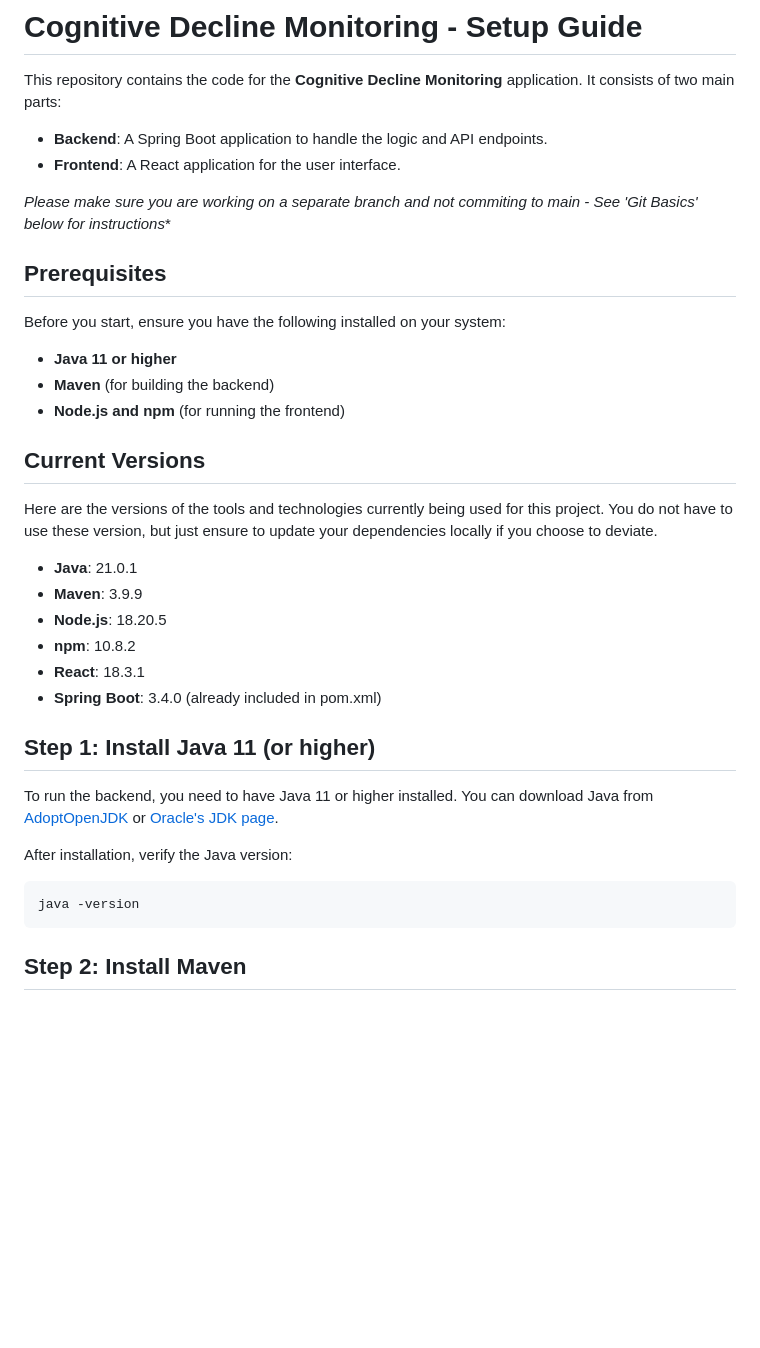
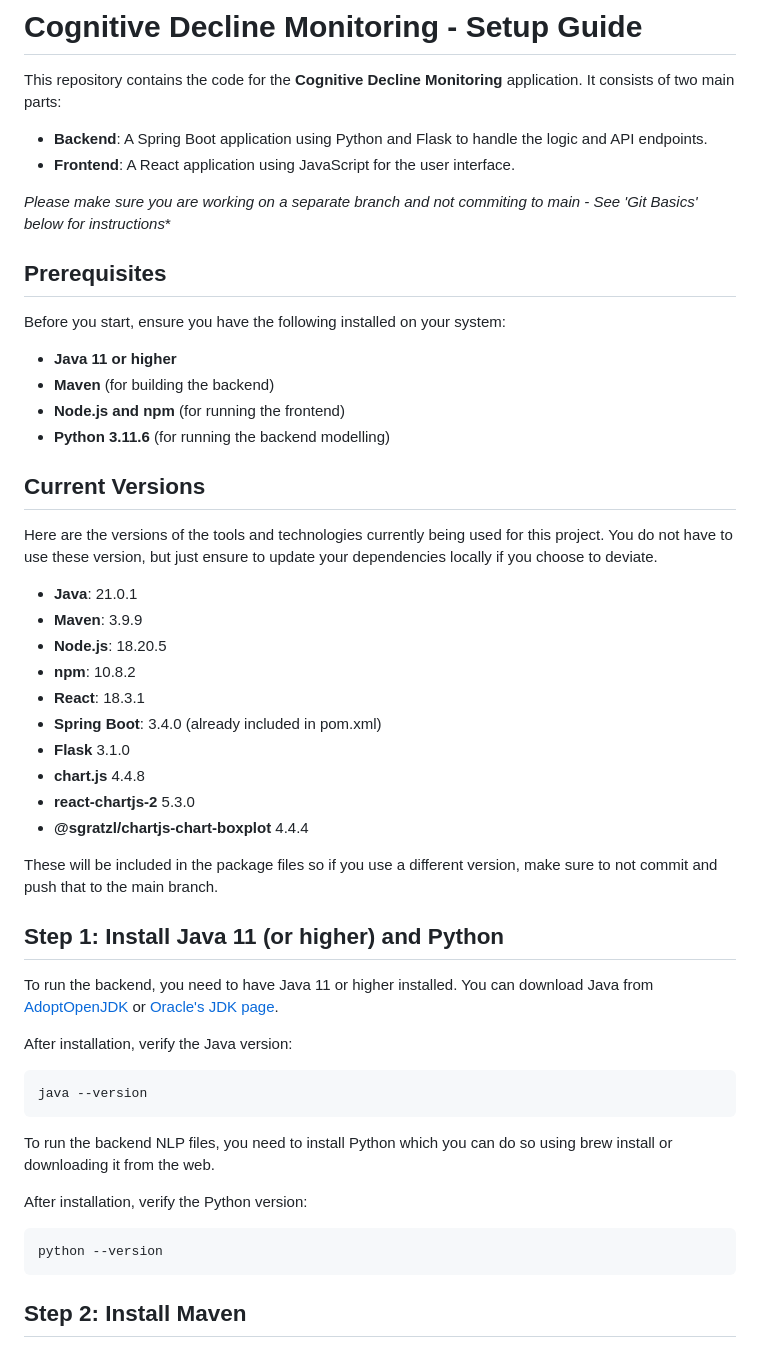
Before and after one commit to asma71612/cognitive-decline-monitoring, a Markdown page: README.md, the part around the change printed below. Rendered like a GitHub page; blank space fills up the shorter version.

````diff
--- a/README.md
+++ b/README.md
@@ -1,8 +1,8 @@
 # Cognitive Decline Monitoring - Setup Guide
 
 This repository contains the code for the **Cognitive Decline Monitoring** application. It consists of two main parts:
-- **Backend**: A Spring Boot application to handle the logic and API endpoints.
-- **Frontend**: A React application for the user interface.
+- **Backend**: A Spring Boot application using Python and Flask to handle the logic and API endpoints.
+- **Frontend**: A React application using JavaScript for the user interface.
 
 *Please make sure you are working on a separate branch and not commiting to main - See 'Git Basics' below for instructions**
 
@@ -13,6 +13,7 @@ Before you start, ensure you have the following installed on your system:
 - **Java 11 or higher**
 - **Maven** (for building the backend)
 - **Node.js and npm** (for running the frontend)
+- **Python 3.11.6** (for running the backend modelling)
 
 ## Current Versions
 Here are the versions of the tools and technologies currently being used for this project. You do not have to use these version, but just ensure to update your dependencies locally if you choose to deviate.
@@ -23,14 +24,27 @@ Here are the versions of the tools and technologies currently being used for thi
 - **npm**: 10.8.2
 - **React**: 18.3.1
 - **Spring Boot**: 3.4.0 (already included in pom.xml)
+- **Flask** 3.1.0
+- **chart.js** 4.4.8
+- **react-chartjs-2** 5.3.0
+- **@sgratzl/chartjs-chart-boxplot** 4.4.4
 
-## Step 1: Install Java 11 (or higher)
+These will be included in the package files so if you use a different version, make sure to not commit and push that to the main branch.
+
+## Step 1: Install Java 11 (or higher) and Python
 
 To run the backend, you need to have Java 11 or higher installed. You can download Java from [AdoptOpenJDK](https://adoptopenjdk.net/) or [Oracle's JDK page](https://www.oracle.com/java/technologies/javase-jdk11-downloads.html).
 
 After installation, verify the Java version:
 ```bash
-java -version
+java --version
+```
+
+To run the backend NLP files, you need to install Python which you can do so using brew install or downloading it from the web.
+
+After installation, verify the Python version:
+```bash
+python --version
 ```
 
 ## Step 2: Install Maven
````
Also changed, not shown: other parts of README.md (+46 -1 lines).
